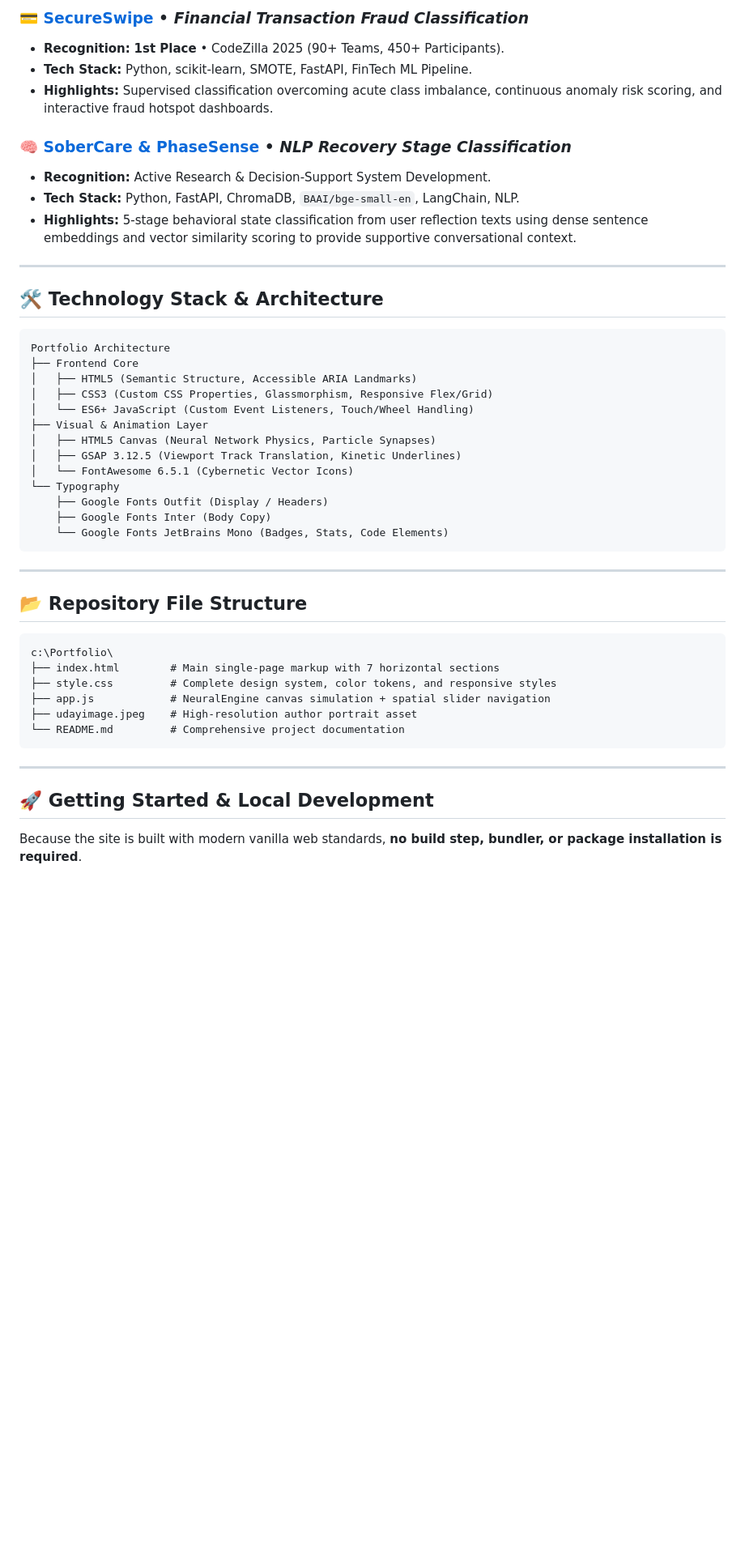
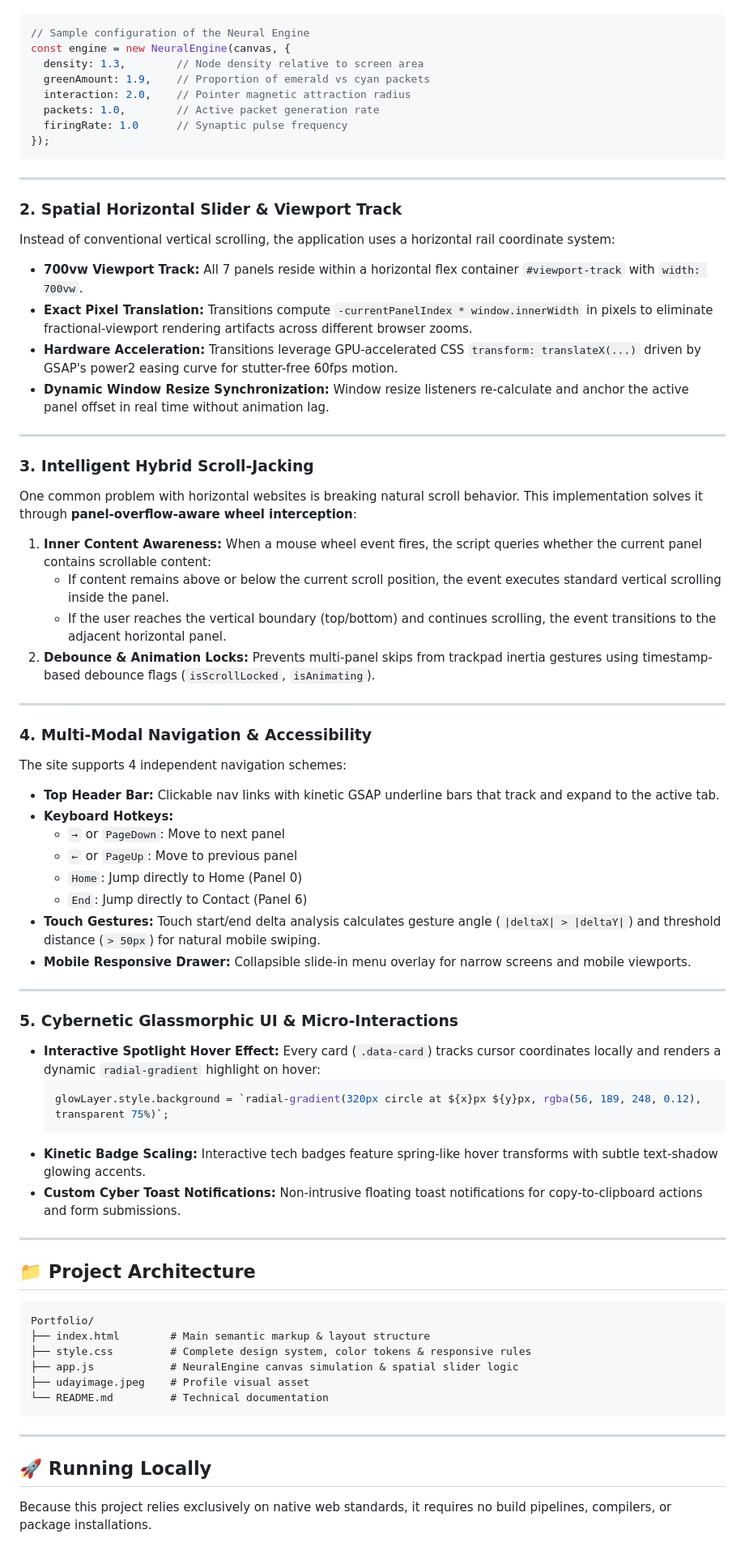
Before and after one commit to Uday-Trivedi/my-portfolio, a Markdown page: README.md, the part around one of its changes. Shown at 81% size. Rendered like a GitHub page; blank space fills up the shorter version.

````diff
--- a/README.md
+++ b/README.md
@@ -68,50 +63,74 @@ This repository houses the personal portfolio website of **Uday Trivedi**, an ap
 
-### 💳 [SecureSwipe](https://github.com/Uday-Trivedi/SecureSwipe) &bull; *Financial Transaction Fraud Classification*
-- **Recognition:** **1st Place** &bull; CodeZilla 2025 (90+ Teams, 450+ Participants).
-- **Tech Stack:** Python, scikit-learn, SMOTE, FastAPI, FinTech ML Pipeline.
-- **Highlights:** Supervised classification overcoming acute class imbalance, continuous anomaly risk scoring, and interactive fraud hotspot dashboards.
-
-### 🧠 [SoberCare & PhaseSense](https://github.com/Uday-Trivedi) &bull; *NLP Recovery Stage Classification*
-- **Recognition:** Active Research & Decision-Support System Development.
-- **Tech Stack:** Python, FastAPI, ChromaDB, `BAAI/bge-small-en`, LangChain, NLP.
-- **Highlights:** 5-stage behavioral state classification from user reflection texts using dense sentence embeddings and vector similarity scoring to provide supportive conversational context.
-
----
-
-## 🛠️ Technology Stack & Architecture
-
-```
-Portfolio Architecture
-├── Frontend Core
-│   ├── HTML5 (Semantic Structure, Accessible ARIA Landmarks)
-│   ├── CSS3 (Custom CSS Properties, Glassmorphism, Responsive Flex/Grid)
-│   └── ES6+ JavaScript (Custom Event Listeners, Touch/Wheel Handling)
-├── Visual & Animation Layer
-│   ├── HTML5 Canvas (Neural Network Physics, Particle Synapses)
-│   ├── GSAP 3.12.5 (Viewport Track Translation, Kinetic Underlines)
-│   └── FontAwesome 6.5.1 (Cybernetic Vector Icons)
-└── Typography
-    ├── Google Fonts Outfit (Display / Headers)
-    ├── Google Fonts Inter (Body Copy)
-    └── Google Fonts JetBrains Mono (Badges, Stats, Code Elements)
+```javascript
+// Sample configuration of the Neural Engine
+const engine = new NeuralEngine(canvas, {
+  density: 1.3,        // Node density relative to screen area
+  greenAmount: 1.9,    // Proportion of emerald vs cyan packets
+  interaction: 2.0,    // Pointer magnetic attraction radius
+  packets: 1.0,        // Active packet generation rate
+  firingRate: 1.0      // Synaptic pulse frequency
+});
 ```
 
 ---
 
-## 📂 Repository File Structure
+### 2. Spatial Horizontal Slider & Viewport Track
+Instead of conventional vertical scrolling, the application uses a horizontal rail coordinate system:
+
+- **700vw Viewport Track:** All 7 panels reside within a horizontal flex container `#viewport-track` with `width: 700vw`.
+- **Exact Pixel Translation:** Transitions compute `-currentPanelIndex * window.innerWidth` in pixels to eliminate fractional-viewport rendering artifacts across different browser zooms.
+- **Hardware Acceleration:** Transitions leverage GPU-accelerated CSS `transform: translateX(...)` driven by GSAP's power2 easing curve for stutter-free 60fps motion.
+- **Dynamic Window Resize Synchronization:** Window resize listeners re-calculate and anchor the active panel offset in real time without animation lag.
+
+---
+
+### 3. Intelligent Hybrid Scroll-Jacking
+One common problem with horizontal websites is breaking natural scroll behavior. This implementation solves it through **panel-overflow-aware wheel interception**:
+
+1. **Inner Content Awareness:** When a mouse wheel event fires, the script queries whether the current panel contains scrollable content:
+   - If content remains above or below the current scroll position, the event executes standard vertical scrolling inside the panel.
+   - If the user reaches the vertical boundary (top/bottom) and continues scrolling, the event transitions to the adjacent horizontal panel.
+2. **Debounce & Animation Locks:** Prevents multi-panel skips from trackpad inertia gestures using timestamp-based debounce flags (`isScrollLocked`, `isAnimating`).
+
+---
+
+### 4. Multi-Modal Navigation & Accessibility
+The site supports 4 independent navigation schemes:
+- **Top Header Bar:** Clickable nav links with kinetic GSAP underline bars that track and expand to the active tab.
+- **Keyboard Hotkeys:**
+  - `→` or `PageDown`: Move to next panel
+  - `←` or `PageUp`: Move to previous panel
+  - `Home`: Jump directly to Home (Panel 0)
+  - `End`: Jump directly to Contact (Panel 6)
+- **Touch Gestures:** Touch start/end delta analysis calculates gesture angle (`|deltaX| > |deltaY|`) and threshold distance (`> 50px`) for natural mobile swiping.
+- **Mobile Responsive Drawer:** Collapsible slide-in menu overlay for narrow screens and mobile viewports.
+
+---
+
+### 5. Cybernetic Glassmorphic UI & Micro-Interactions
+- **Interactive Spotlight Hover Effect:** Every card (`.data-card`) tracks cursor coordinates locally and renders a dynamic `radial-gradient` highlight on hover:
+  ```javascript
+  glowLayer.style.background = `radial-gradient(320px circle at ${x}px ${y}px, rgba(56, 189, 248, 0.12), transparent 75%)`;
+  ```
+- **Kinetic Badge Scaling:** Interactive tech badges feature spring-like hover transforms with subtle text-shadow glowing accents.
+- **Custom Cyber Toast Notifications:** Non-intrusive floating toast notifications for copy-to-clipboard actions and form submissions.
+
+---
+
+## 📁 Project Architecture
 
 ```
-c:\Portfolio\
-├── index.html        # Main single-page markup with 7 horizontal sections
-├── style.css         # Complete design system, color tokens, and responsive styles
-├── app.js            # NeuralEngine canvas simulation + spatial slider navigation
-├── udayimage.jpeg    # High-resolution author portrait asset
-└── README.md         # Comprehensive project documentation
+Portfolio/
+├── index.html        # Main semantic markup & layout structure
+├── style.css         # Complete design system, color tokens & responsive rules
+├── app.js            # NeuralEngine canvas simulation & spatial slider logic
+├── udayimage.jpeg    # Profile visual asset
+└── README.md         # Technical documentation
 ```
 
 ---
 
-## 🚀 Getting Started & Local Development
+## 🚀 Running Locally
 
-Because the site is built with modern vanilla web standards, **no build step, bundler, or package installation is required**.
+Because this project relies exclusively on native web standards, it requires no build pipelines, compilers, or package installations.
 
````
Also changed, not shown: other parts of README.md (+60 -95 lines).
